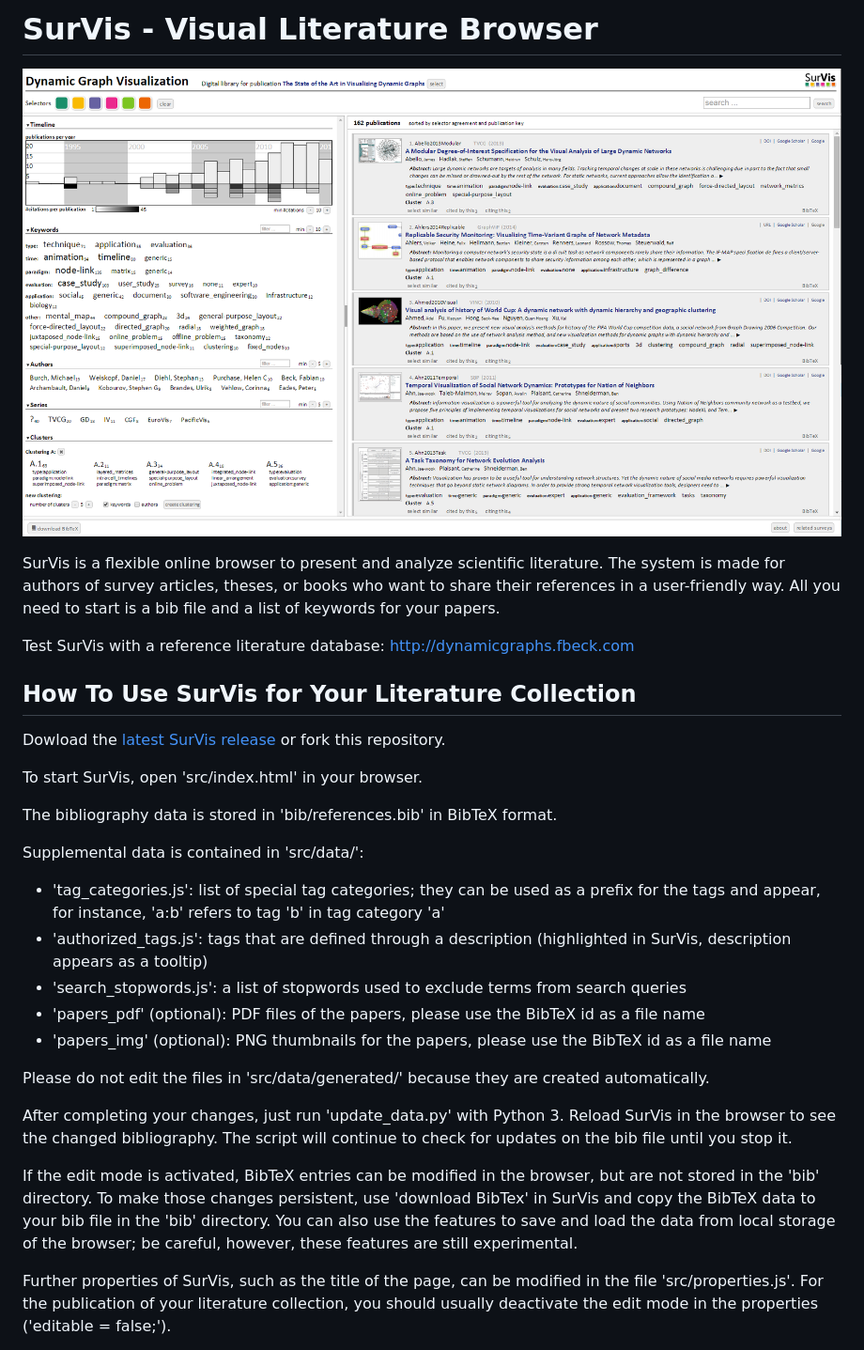
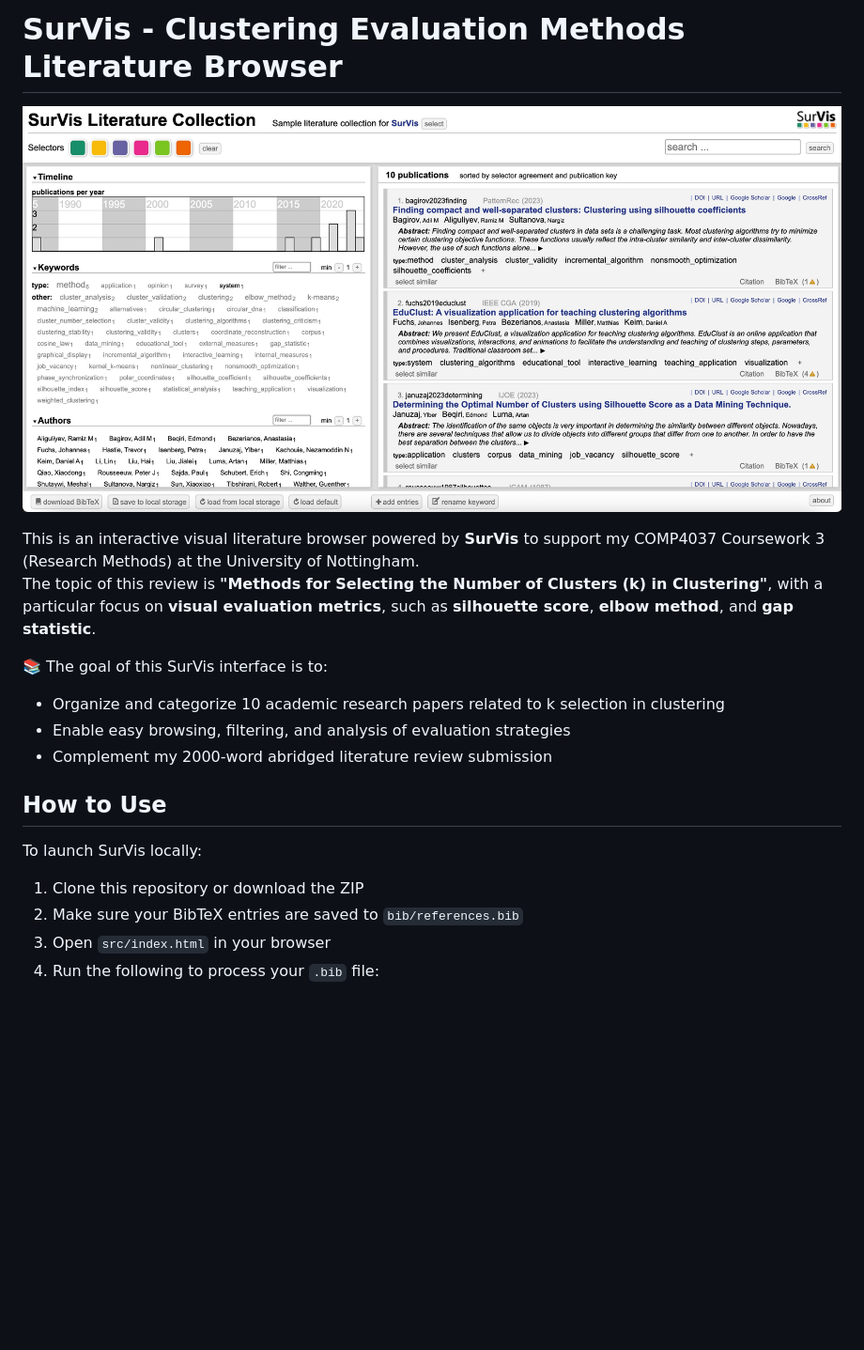
Before and after one commit to Slian22/survis-litbrowser, a Markdown page: README.md, the part around the change printed below. Shown: that part at 94% size. GitHub-like rendering; pictures changed too: doc/survis.png; blank space fills up the shorter version.

Commit message:
Update SurVis content and customization for COMP4037 coursework

```diff
--- a/README.md
+++ b/README.md
@@ -1,31 +1,22 @@
-# SurVis - Visual Literature Browser
+# SurVis - Clustering Evaluation Methods Literature Browser
 
-![Screenshot](/doc/survis.png)
+![Screenshot](doc/survis.png)
 
-SurVis is a flexible online browser to present and analyze scientific literature. The system is made for authors of survey articles, theses, or books who want to share their references in a user-friendly way. All you need to start is a bib file and a list of keywords for your papers.
+This is an interactive visual literature browser powered by **SurVis** to support my COMP4037 Coursework 3 (Research Methods) at the University of Nottingham.
+The topic of this review is **"Methods for Selecting the Number of Clusters (k) in Clustering"**, with a particular focus on **visual evaluation metrics**, such as **silhouette score**, **elbow method**, and **gap statistic**.
 
-Test SurVis with a reference literature database: http://dynamicgraphs.fbeck.com
+📚 The goal of this SurVis interface is to:
 
-## How To Use SurVis for Your Literature Collection
+- Organize and categorize 10 academic research papers related to k selection in clustering
+- Enable easy browsing, filtering, and analysis of evaluation strategies
+- Complement my 2000-word abridged literature review submission
 
-Dowload the [latest SurVis release](https://github.com/fabian-beck/survis/releases/latest) or fork this repository.
+## How to Use
 
-To start SurVis, open 'src/index.html' in your browser.
+To launch SurVis locally:
 
-The bibliography data is stored in 'bib/references.bib' in BibTeX format.
+1. Clone this repository or download the ZIP
+2. Make sure your BibTeX entries are saved to `bib/references.bib`
+3. Open `src/index.html` in your browser
+4. Run the following to process your `.bib` file:
 
-Supplemental data is contained in 'src/data/':
-* 'tag_categories.js': list of special tag categories; they can be used as a prefix for the tags and appear, for instance, 'a:b' refers to tag 'b' in tag category 'a'
-* 'authorized_tags.js': tags that are defined through a description (highlighted in SurVis, description appears as a tooltip)
-* 'search_stopwords.js': a list of stopwords used to exclude terms from search queries
-* 'papers_pdf' (optional): PDF files of the papers, please use the BibTeX id as a file name
-* 'papers_img' (optional): PNG thumbnails for the papers, please use the BibTeX id as a file name
-
-Please do not edit the files in 'src/data/generated/' because they are created automatically.
-
-After completing your changes, just run 'update_data.py' with Python 3. Reload SurVis in the browser to see the changed bibliography. The script will continue to check for updates on the bib file until you stop it.
-
-If the edit mode is activated, BibTeX entries can be modified in the browser, but are not stored in the 'bib' directory. To make those changes persistent, use 'download BibTex' in SurVis and copy the BibTeX data to your bib file in the 'bib' directory. You can also use the features to save and load the data from local storage of the browser; be careful, however, these features are still experimental.
-
-Further properties of SurVis, such as the title of the page, can be modified in the file 'src/properties.js'. For the publication of your literature collection, you should usually deactivate the edit mode in the properties ('editable = false;').
-
```
Also changed, not shown: other parts of README.md (+3 -35 lines), 1 other file.
